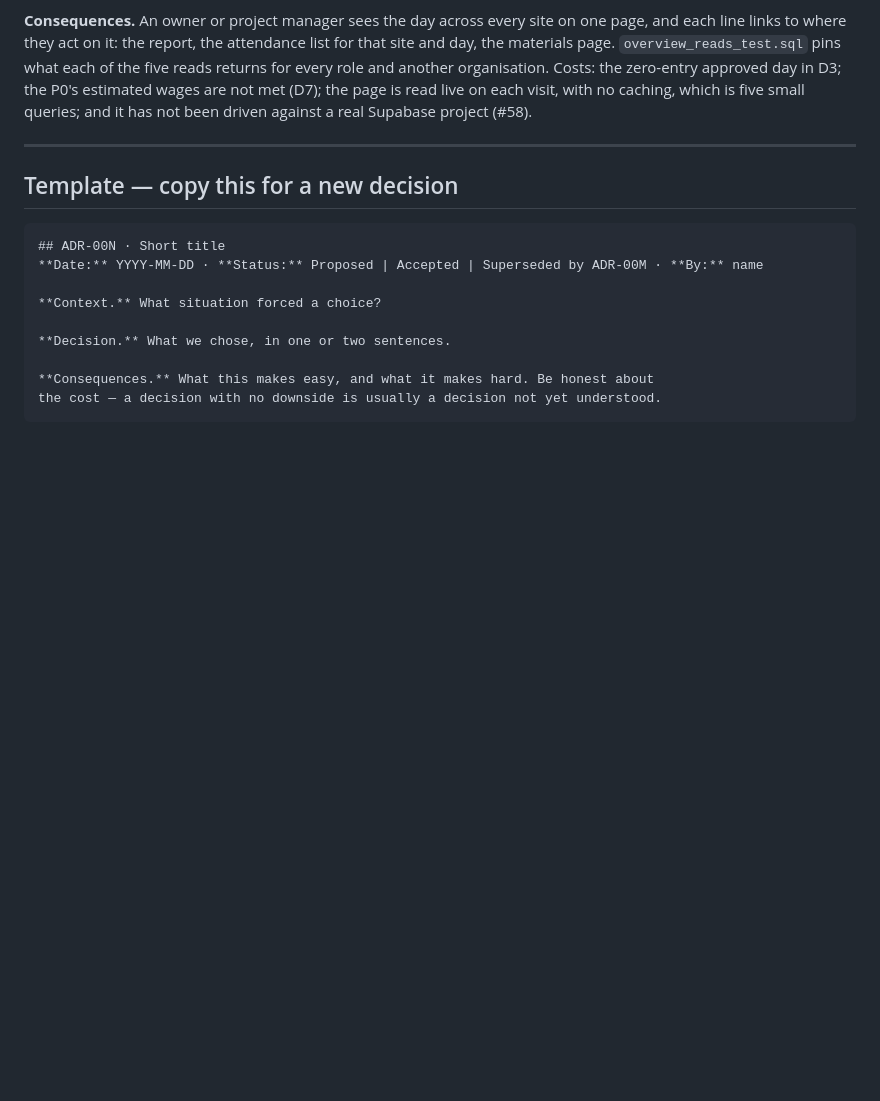
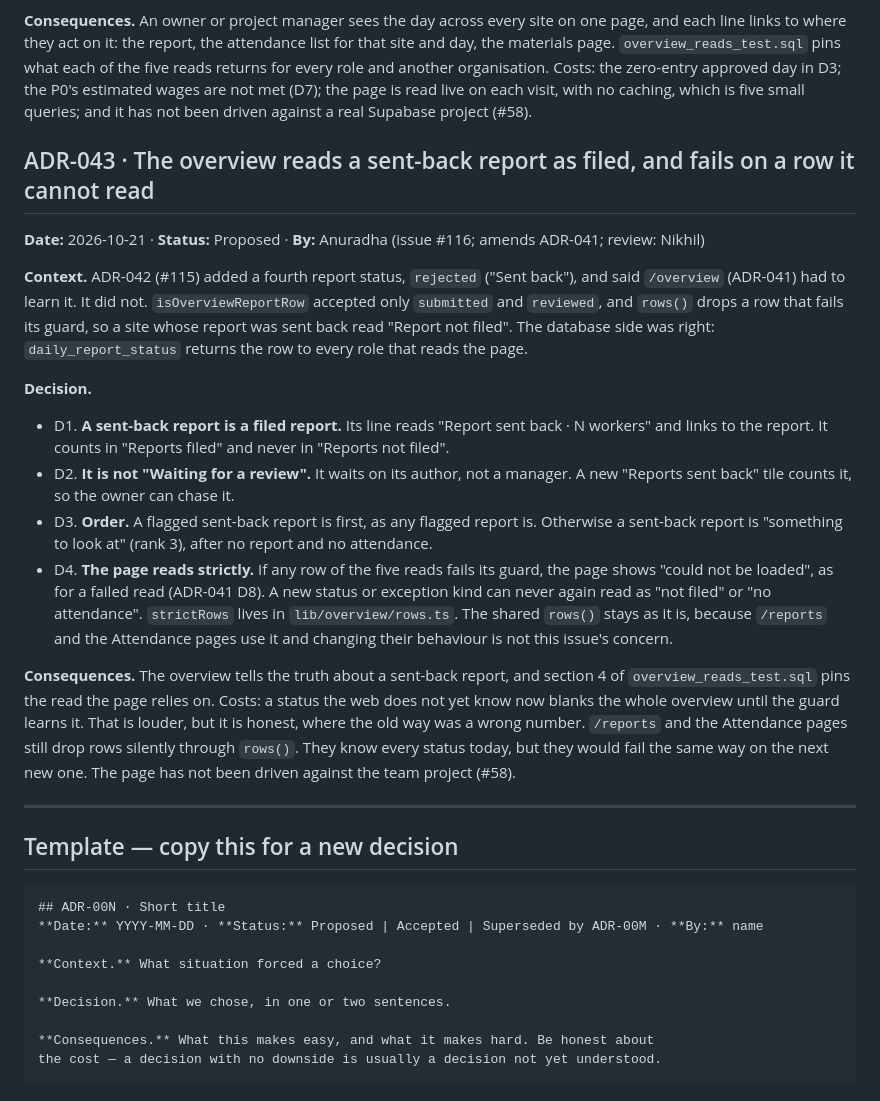
Before and after one commit to alarsio-labs/alarsio-web, a Markdown page: docs/DECISIONS.md, the part around the change. Rendered like a GitHub page; blank space fills up the shorter version.

Commit message:
Record ADR-043 and the sent-back note on the overview in FEATURES (Closes #116)

```diff
--- a/docs/DECISIONS.md
+++ b/docs/DECISIONS.md
@@ -1888,6 +1888,34 @@ another organisation. Costs: the zero-entry approved day in D3; the P0's estimat
 (D7); the page is read live on each visit, with no caching, which is five small queries; and it has
 not been driven against a real Supabase project (#58).
 
+## ADR-043 · The overview reads a sent-back report as filed, and fails on a row it cannot read
+**Date:** 2026-10-21 · **Status:** Proposed · **By:** Anuradha (issue #116; amends ADR-041; review: Nikhil)
+
+**Context.** ADR-042 (#115) added a fourth report status, `rejected` ("Sent back"), and said `/overview`
+(ADR-041) had to learn it. It did not. `isOverviewReportRow` accepted only `submitted` and `reviewed`, and
+`rows()` drops a row that fails its guard, so a site whose report was sent back read "Report not filed". The
+database side was right: `daily_report_status` returns the row to every role that reads the page.
+
+**Decision.**
+- D1. **A sent-back report is a filed report.** Its line reads "Report sent back · N workers" and links to
+  the report. It counts in "Reports filed" and never in "Reports not filed".
+- D2. **It is not "Waiting for a review".** It waits on its author, not a manager. A new "Reports sent back"
+  tile counts it, so the owner can chase it.
+- D3. **Order.** A flagged sent-back report is first, as any flagged report is. Otherwise a sent-back report
+  is "something to look at" (rank 3), after no report and no attendance.
+- D4. **The page reads strictly.** If any row of the five reads fails its guard, the page shows "could not
+  be loaded", as for a failed read (ADR-041 D8). A new status or exception kind can never again read as
+  "not filed" or "no attendance". `strictRows` lives in `lib/overview/rows.ts`. The shared `rows()` stays
+  as it is, because `/reports` and the Attendance pages use it and changing their behaviour is not this
+  issue's concern.
+
+**Consequences.** The overview tells the truth about a sent-back report, and section 4 of
+`overview_reads_test.sql` pins the read the page relies on. Costs: a status the web does not yet know
+now blanks the whole overview until the guard learns it. That is louder, but it is honest, where the
+old way was a wrong number. `/reports` and the Attendance pages still drop rows silently through `rows()`.
+They know every status today, but they would fail the same way on the next new one. The page has not
+been driven against the team project (#58).
+
 ---
 
 ## Template — copy this for a new decision
```
Also changed, not shown: docs/FEATURES.md (+6 -0 lines).
